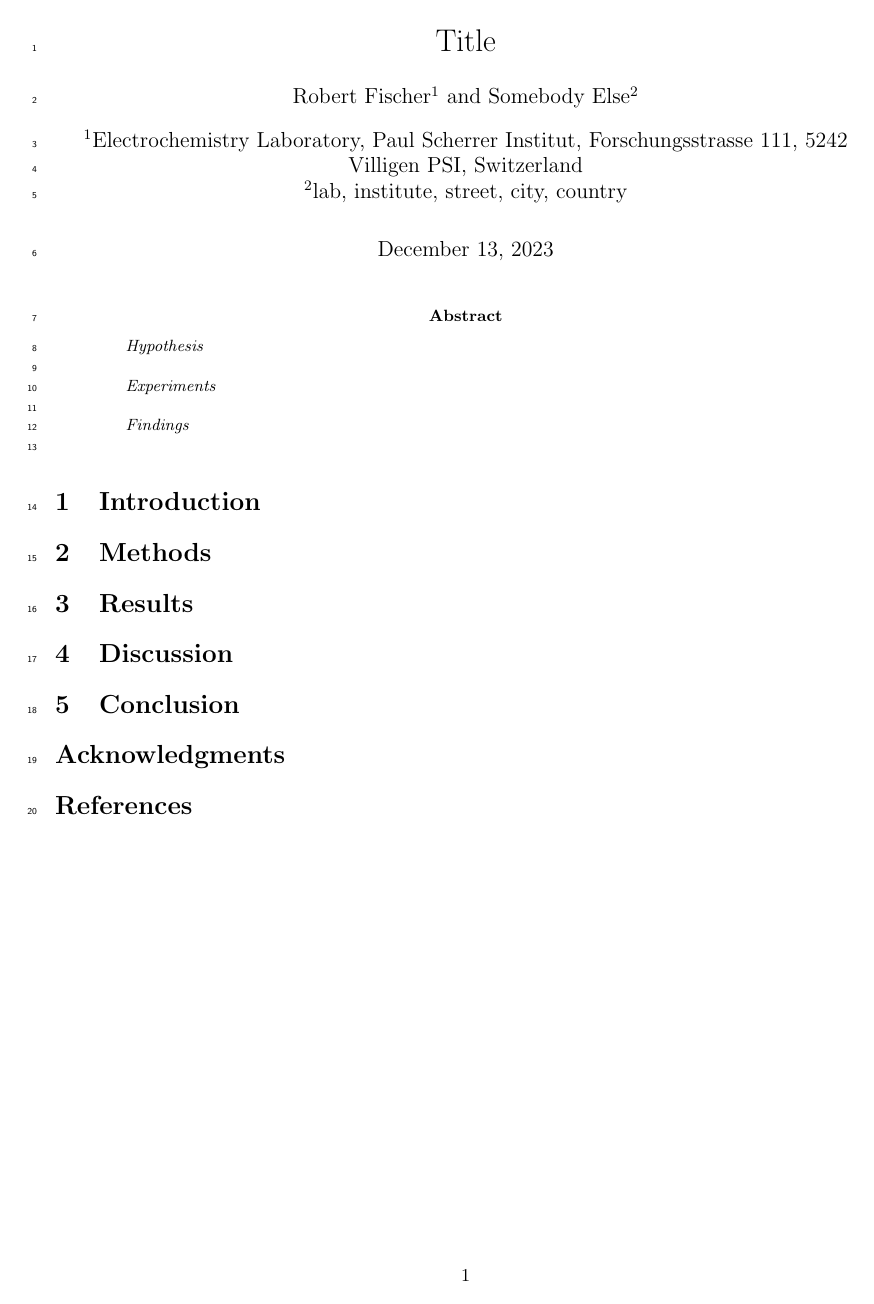
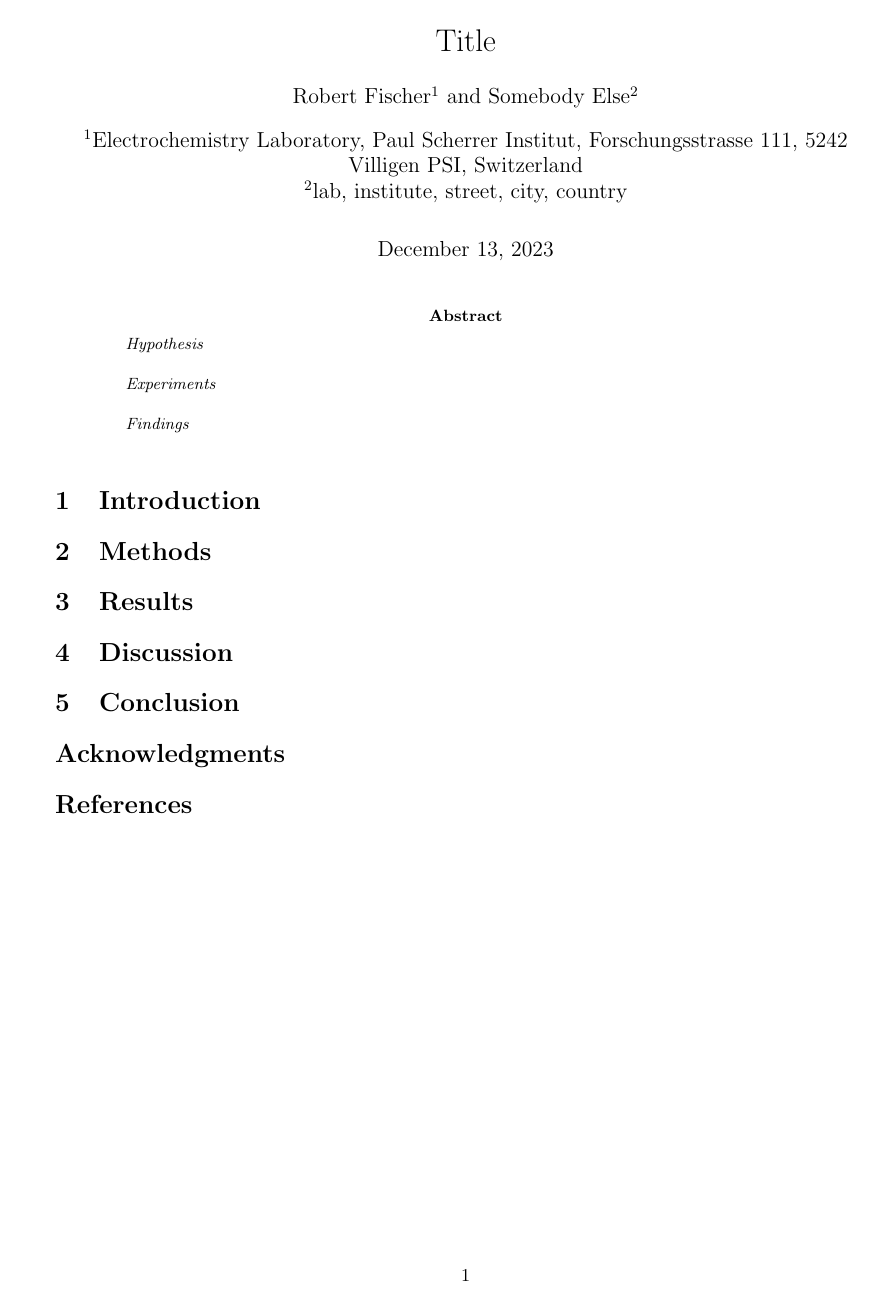
Before and after one commit to Pescatore23/00_latex_template, a LaTeX paper (Latex/template.tex): page 1 of 2. The pictures show the PDF file Latex/template.pdf that the author committed with the source.

```diff
--- a/Latex/template.tex
+++ b/Latex/template.tex
@@ -16,8 +16,8 @@
 %\usepackage[dvipsnames]{xcolor}
 
 \usepackage{authblk} %this line causes problems with some journal formats
-\usepackage{lineno}
-\linenumbers
+%\usepackage{lineno}
+%\linenumbers
 %\pgfplotsset{compat=newest}
 
 
```
Also changed, not shown: Latex/template.pdf, Latex/tikz_compiled/template-figure0.pdf (added), Latex/tikz_compiled/template-figure1.pdf (added), Latex/tikz_compiled/tmp.txt (deleted), Latex/template.tex (4 more changed lines), 10 other files.
